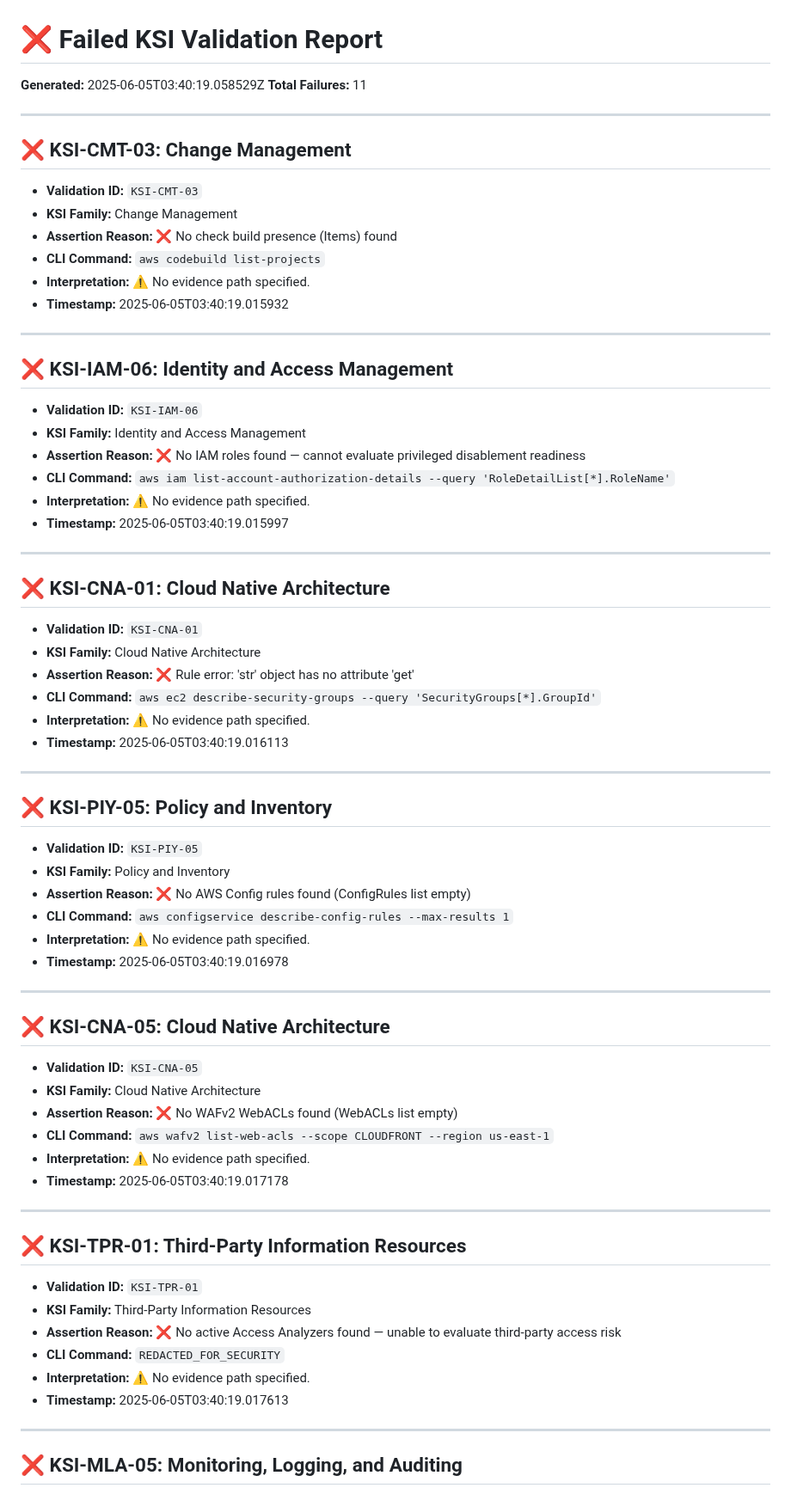
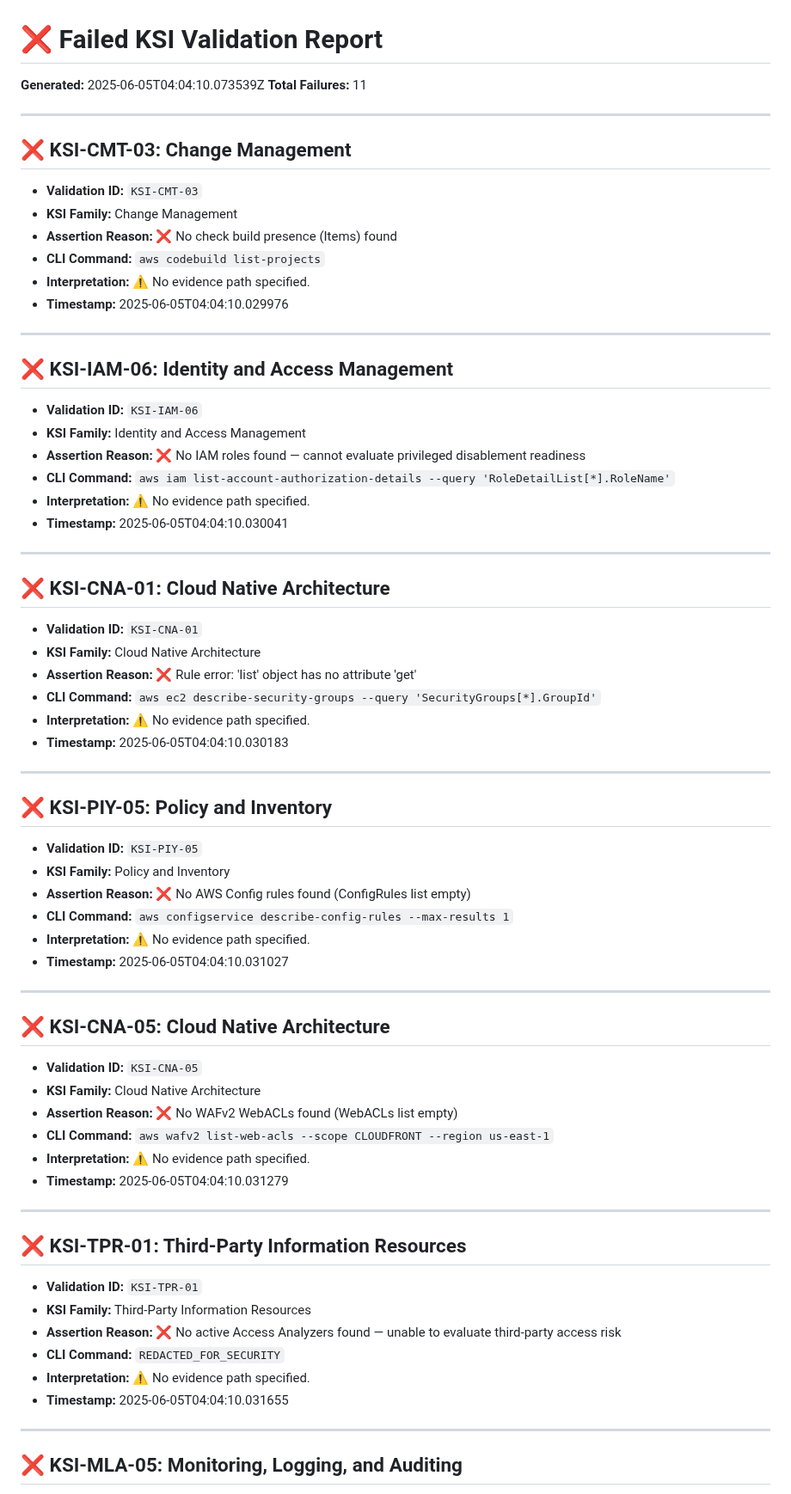
Before and after one commit to Meridian-Knowledge-Solutions/fedramp_20x_public_submission_live, a Markdown page: failed_ksi_report_readable.md, the part around one of its changes. Shown at 86% size. Drawn GitHub-style.

Commit message:
📄 Update failed KSI report

```diff
--- a/failed_ksi_report_readable.md
+++ b/failed_ksi_report_readable.md
@@ -1,6 +1,6 @@
 # ❌ Failed KSI Validation Report
 
-**Generated:** 2025-06-05T03:40:19.058529Z
+**Generated:** 2025-06-05T04:04:10.073539Z
 **Total Failures:** 11
 
 ---
@@ -12,7 +12,7 @@
 - **Assertion Reason:** ❌ No check build presence (Items) found
 - **CLI Command:** `aws codebuild list-projects`
 - **Interpretation:** ⚠️ No evidence path specified.
-- **Timestamp:** 2025-06-05T03:40:19.015932
+- **Timestamp:** 2025-06-05T04:04:10.029976
 
 ---
 
@@ -23,7 +23,7 @@
 - **Assertion Reason:** ❌ No IAM roles found — cannot evaluate privileged disablement readiness
 - **CLI Command:** `aws iam list-account-authorization-details --query 'RoleDetailList[*].RoleName'`
 - **Interpretation:** ⚠️ No evidence path specified.
-- **Timestamp:** 2025-06-05T03:40:19.015997
+- **Timestamp:** 2025-06-05T04:04:10.030041
 
 ---
 
@@ -31,10 +31,10 @@
 
 - **Validation ID:** `KSI-CNA-01`
 - **KSI Family:** Cloud Native Architecture
-- **Assertion Reason:** ❌ Rule error: 'str' object has no attribute 'get'
+- **Assertion Reason:** ❌ Rule error: 'list' object has no attribute 'get'
 - **CLI Command:** `aws ec2 describe-security-groups --query 'SecurityGroups[*].GroupId'`
 - **Interpretation:** ⚠️ No evidence path specified.
-- **Timestamp:** 2025-06-05T03:40:19.016113
+- **Timestamp:** 2025-06-05T04:04:10.030183
 
 ---
 
@@ -45,7 +45,7 @@
 - **Assertion Reason:** ❌ No AWS Config rules found (ConfigRules list empty)
 - **CLI Command:** `aws configservice describe-config-rules --max-results 1`
 - **Interpretation:** ⚠️ No evidence path specified.
-- **Timestamp:** 2025-06-05T03:40:19.016978
+- **Timestamp:** 2025-06-05T04:04:10.031027
 
 ---
 
@@ -56,7 +56,7 @@
 - **Assertion Reason:** ❌ No WAFv2 WebACLs found (WebACLs list empty)
 - **CLI Command:** `aws wafv2 list-web-acls --scope CLOUDFRONT --region us-east-1`
 - **Interpretation:** ⚠️ No evidence path specified.
-- **Timestamp:** 2025-06-05T03:40:19.017178
+- **Timestamp:** 2025-06-05T04:04:10.031279
 
 ---
 
@@ -67,7 +67,7 @@
 - **Assertion Reason:** ❌ No active Access Analyzers found — unable to evaluate third-party access risk
 - **CLI Command:** `REDACTED_FOR_SECURITY`
 - **Interpretation:** ⚠️ No evidence path specified.
-- **Timestamp:** 2025-06-05T03:40:19.017613
+- **Timestamp:** 2025-06-05T04:04:10.031655
 
 ---
 
```
Also changed, not shown: other parts of failed_ksi_report_readable.md (+5 -5 lines).
